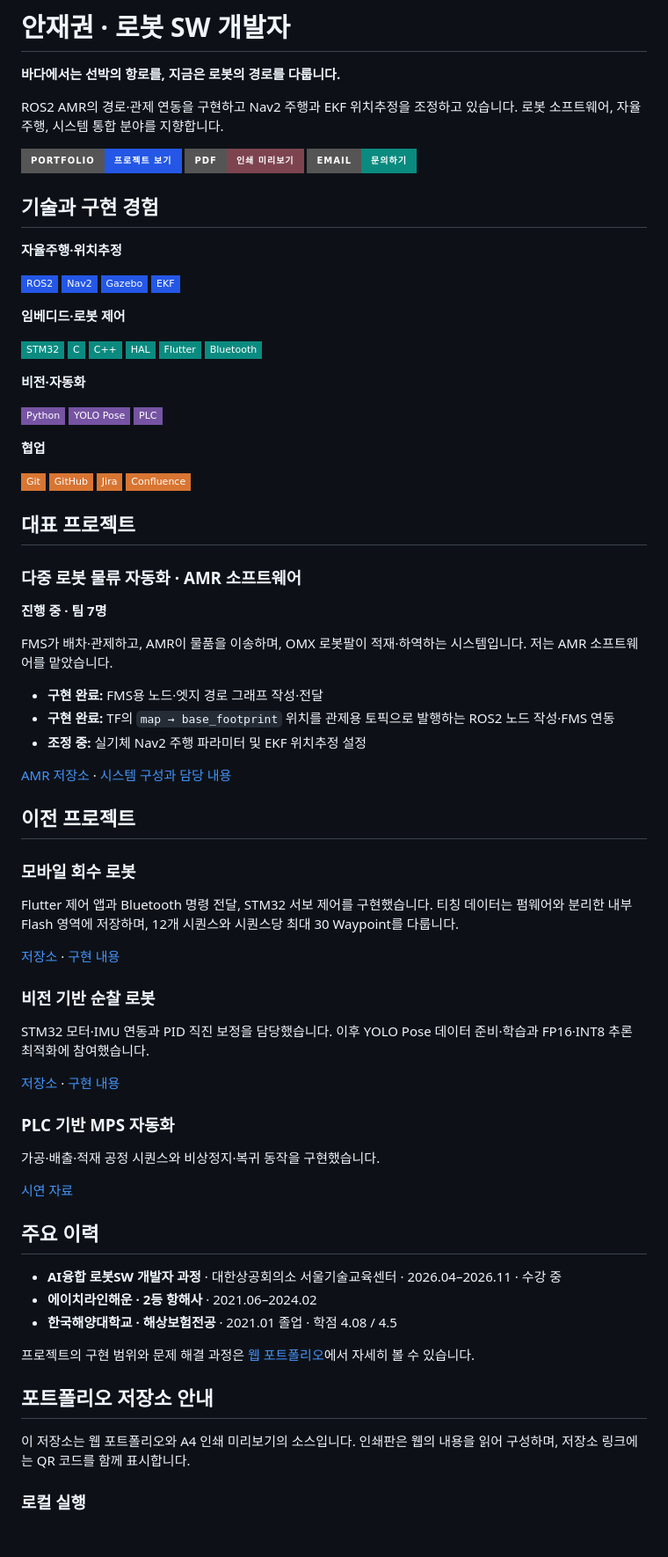
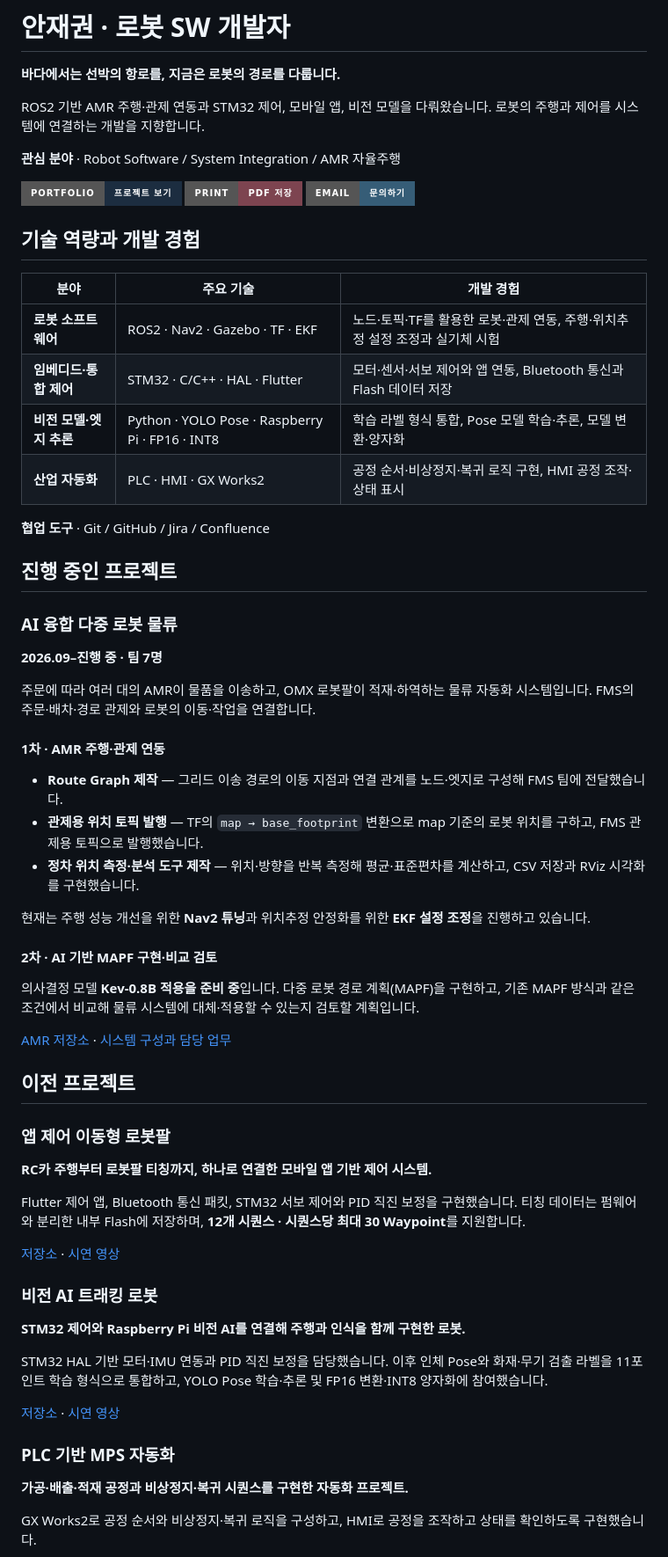
Before and after one commit to woozoo-studio/woozoo-studio.github.io, a Markdown page: README.md, the part around one of its changes. Shown at 88% size. Drawn GitHub-style; badges without logos; blank space fills up the shorter version.

Commit message:
docs: 프로필·프로젝트 소개 README 개편

```diff
--- a/README.md
+++ b/README.md
@@ -2,77 +2,71 @@
 
 **바다에서는 선박의 항로를, 지금은 로봇의 경로를 다룹니다.**
 
-ROS2 AMR의 경로·관제 연동을 구현하고 Nav2 주행과 EKF 위치추정을 조정하고 있습니다.
-로봇 소프트웨어, 자율주행, 시스템 통합 분야를 지향합니다.
+ROS2 기반 AMR 주행·관제 연동과 STM32 제어, 모바일 앱, 비전 모델을 다뤄왔습니다.
+로봇의 주행과 제어를 시스템에 연결하는 개발을 지향합니다.
 
-[![Portfolio](https://img.shields.io/badge/Portfolio-프로젝트_보기-2457E6?style=for-the-badge)](https://woozoo-studio.github.io/) [![PDF](https://img.shields.io/badge/PDF-인쇄_미리보기-7D4450?style=for-the-badge)](https://woozoo-studio.github.io/print.html) [![Email](https://img.shields.io/badge/Email-문의하기-0B8B80?style=for-the-badge)](mailto:woozoo.dev@gmail.com)
+**관심 분야** · Robot Software / System Integration / AMR 자율주행
 
-## 기술과 구현 경험
+[![Portfolio](https://img.shields.io/badge/Portfolio-프로젝트_보기-1C2D40?style=for-the-badge)](https://woozoo-studio.github.io/) [![Print](https://img.shields.io/badge/Print-PDF_저장-7D4450?style=for-the-badge)](https://woozoo-studio.github.io/print.html) [![Email](https://img.shields.io/badge/Email-문의하기-365D77?style=for-the-badge)](mailto:woozoo.dev@gmail.com)
 
-**자율주행·위치추정**
+## 기술 역량과 개발 경험
 
-![ROS2](https://img.shields.io/badge/ROS2-2457E6?style=flat-square) ![Nav2](https://img.shields.io/badge/Nav2-2457E6?style=flat-square) ![Gazebo](https://img.shields.io/badge/Gazebo-2457E6?style=flat-square) ![EKF](https://img.shields.io/badge/EKF-2457E6?style=flat-square)
+| 분야 | 주요 기술 | 개발 경험 |
+| --- | --- | --- |
+| **로봇 소프트웨어** | ROS2 · Nav2 · Gazebo · TF · EKF | 노드·토픽·TF를 활용한 로봇·관제 연동, 주행·위치추정 설정 조정과 실기체 시험 |
+| **임베디드·통합 제어** | STM32 · C/C++ · HAL · Flutter | 모터·센서·서보 제어와 앱 연동, Bluetooth 통신과 Flash 데이터 저장 |
+| **비전 모델·엣지 추론** | Python · YOLO Pose · Raspberry Pi · FP16 · INT8 | 학습 라벨 형식 통합, Pose 모델 학습·추론, 모델 변환·양자화 |
+| **산업 자동화** | PLC · HMI · GX Works2 | 공정 순서·비상정지·복귀 로직 구현, HMI 공정 조작·상태 표시 |
 
-**임베디드·로봇 제어**
+**협업 도구** · Git / GitHub / Jira / Confluence
 
-![STM32](https://img.shields.io/badge/STM32-0B8B80?style=flat-square) ![C](https://img.shields.io/badge/C-0B8B80?style=flat-square) ![C++](https://img.shields.io/badge/C%2B%2B-0B8B80?style=flat-square) ![HAL](https://img.shields.io/badge/HAL-0B8B80?style=flat-square) ![Flutter](https://img.shields.io/badge/Flutter-0B8B80?style=flat-square) ![Bluetooth](https://img.shields.io/badge/Bluetooth-0B8B80?style=flat-square)
+## 진행 중인 프로젝트
 
-**비전·자동화**
+### AI 융합 다중 로봇 물류
 
-![Python](https://img.shields.io/badge/Python-7654A3?style=flat-square) ![YOLO Pose](https://img.shields.io/badge/YOLO_Pose-7654A3?style=flat-square) ![PLC](https://img.shields.io/badge/PLC-7654A3?style=flat-square)
+**2026.09–진행 중 · 팀 7명**
 
-**협업**
+주문에 따라 여러 대의 AMR이 물품을 이송하고, OMX 로봇팔이 적재·하역하는 물류 자동화 시스템입니다.
+FMS의 주문·배차·경로 관제와 로봇의 이동·작업을 연결합니다.
 
-![Git](https://img.shields.io/badge/Git-D87532?style=flat-square) ![GitHub](https://img.shields.io/badge/GitHub-D87532?style=flat-square) ![Jira](https://img.shields.io/badge/Jira-D87532?style=flat-square) ![Confluence](https://img.shields.io/badge/Confluence-D87532?style=flat-square)
+#### 1차 · AMR 주행·관제 연동
 
-## 대표 프로젝트
+- **Route Graph 제작** — 그리드 이송 경로의 이동 지점과 연결 관계를 노드·엣지로 구성해 FMS 팀에 전달했습니다.
+- **관제용 위치 토픽 발행** — TF의 `map → base_footprint` 변환으로 map 기준의 로봇 위치를 구하고, FMS 관제용 토픽으로 발행했습니다.
+- **정차 위치 측정·분석 도구 제작** — 위치·방향을 반복 측정해 평균·표준편차를 계산하고, CSV 저장과 RViz 시각화를 구현했습니다.
 
-### 다중 로봇 물류 자동화 · AMR 소프트웨어
+현재는 주행 성능 개선을 위한 **Nav2 튜닝**과 위치추정 안정화를 위한 **EKF 설정 조정**을 진행하고 있습니다.
 
-**진행 중 · 팀 7명**
+#### 2차 · AI 기반 MAPF 구현·비교 검토
 
-FMS가 배차·관제하고, AMR이 물품을 이송하며, OMX 로봇팔이 적재·하역하는 시스템입니다. 저는 AMR 소프트웨어를 맡았습니다.
+의사결정 모델 **Kev-0.8B 적용을 준비 중**입니다.
+다중 로봇 경로 계획(MAPF)을 구현하고, 기존 MAPF 방식과 같은 조건에서 비교해 물류 시스템에 대체·적용할 수 있는지 검토할 계획입니다.
 
-- **구현 완료:** FMS용 노드·엣지 경로 그래프 작성·전달
-- **구현 완료:** TF의 `map → base_footprint` 위치를 관제용 토픽으로 발행하는 ROS2 노드 작성·FMS 연동
-- **조정 중:** 실기체 Nav2 주행 파라미터 및 EKF 위치추정 설정
-
-[AMR 저장소](https://github.com/E1I6-Logistics/Logistics_AMR) · [시스템 구성과 담당 내용](https://woozoo-studio.github.io/#project-featured)
+[AMR 저장소](https://github.com/E1I6-Logistics/Logistics_AMR) · [시스템 구성과 담당 업무](https://woozoo-studio.github.io/#project-featured)
 
 ## 이전 프로젝트
 
-### 모바일 회수 로봇
+### 앱 제어 이동형 로봇팔
 
-Flutter 제어 앱과 Bluetooth 명령 전달, STM32 서보 제어를 구현했습니다.
-티칭 데이터는 펌웨어와 분리한 내부 Flash 영역에 저장하며, 12개 시퀀스와 시퀀스당 최대 30 Waypoint를 다룹니다.
+**RC카 주행부터 로봇팔 티칭까지, 하나로 연결한 모바일 앱 기반 제어 시스템.**
 
-[저장소](https://github.com/sditr0414/mobile-retrieval-robot) · [구현 내용](https://woozoo-studio.github.io/#project-embedded)
+Flutter 제어 앱, Bluetooth 통신 패킷, STM32 서보 제어와 PID 직진 보정을 구현했습니다.
+티칭 데이터는 펌웨어와 분리한 내부 Flash에 저장하며, **12개 시퀀스 · 시퀀스당 최대 30 Waypoint**를 지원합니다.
 
-### 비전 기반 순찰 로봇
+[저장소](https://github.com/sditr0414/mobile-retrieval-robot) · [시연 영상](https://woozoo-studio.github.io/#project-embedded-demo)
 
-STM32 모터·IMU 연동과 PID 직진 보정을 담당했습니다.
-이후 YOLO Pose 데이터 준비·학습과 FP16·INT8 추론 최적화에 참여했습니다.
+### 비전 AI 트래킹 로봇
 
-[저장소](https://github.com/Ugie01/Tracking_Patrol_Robot) · [구현 내용](https://woozoo-studio.github.io/#project-vision)
+**STM32 제어와 Raspberry Pi 비전 AI를 연결해 주행과 인식을 함께 구현한 로봇.**
+
+STM32 HAL 기반 모터·IMU 연동과 PID 직진 보정을 담당했습니다.
+이후 인체 Pose와 화재·무기 검출 라벨을 11포인트 학습 형식으로 통합하고, YOLO Pose 학습·추론 및 FP16 변환·INT8 양자화에 참여했습니다.
+
+[저장소](https://github.com/Ugie01/Tracking_Patrol_Robot) · [시연 영상](https://www.youtube.com/watch?v=0Xhue5Aivyg)
 
 ### PLC 기반 MPS 자동화
 
-가공·배출·적재 공정 시퀀스와 비상정지·복귀 동작을 구현했습니다.
+**가공·배출·적재 공정과 비상정지·복귀 시퀀스를 구현한 자동화 프로젝트.**
 
-[시연 자료](https://woozoo-studio.github.io/#project-plc)
+GX Works2로 공정 순서와 비상정지·복귀 로직을 구성하고, HMI로 공정을 조작하고 상태를 확인하도록 구현했습니다.
 
-## 주요 이력
-
-- **AI융합 로봇SW 개발자 과정** · 대한상공회의소 서울기술교육센터 · 2026.04–2026.11 · 수강 중
-- **에이치라인해운 · 2등 항해사** · 2021.06–2024.02
-- **한국해양대학교 · 해상보험전공** · 2021.01 졸업 · 학점 4.08 / 4.5
-
-프로젝트의 구현 범위와 문제 해결 과정은 [웹 포트폴리오](https://woozoo-studio.github.io/)에서 자세히 볼 수 있습니다.
-
-## 포트폴리오 저장소 안내
-
-이 저장소는 웹 포트폴리오와 A4 인쇄 미리보기의 소스입니다.
-인쇄판은 웹의 내용을 읽어 구성하며, 저장소 링크에는 QR 코드를 함께 표시합니다.
-
-### 로컬 실행
-
```
Also changed, not shown: other parts of README.md (+1 -23 lines).
